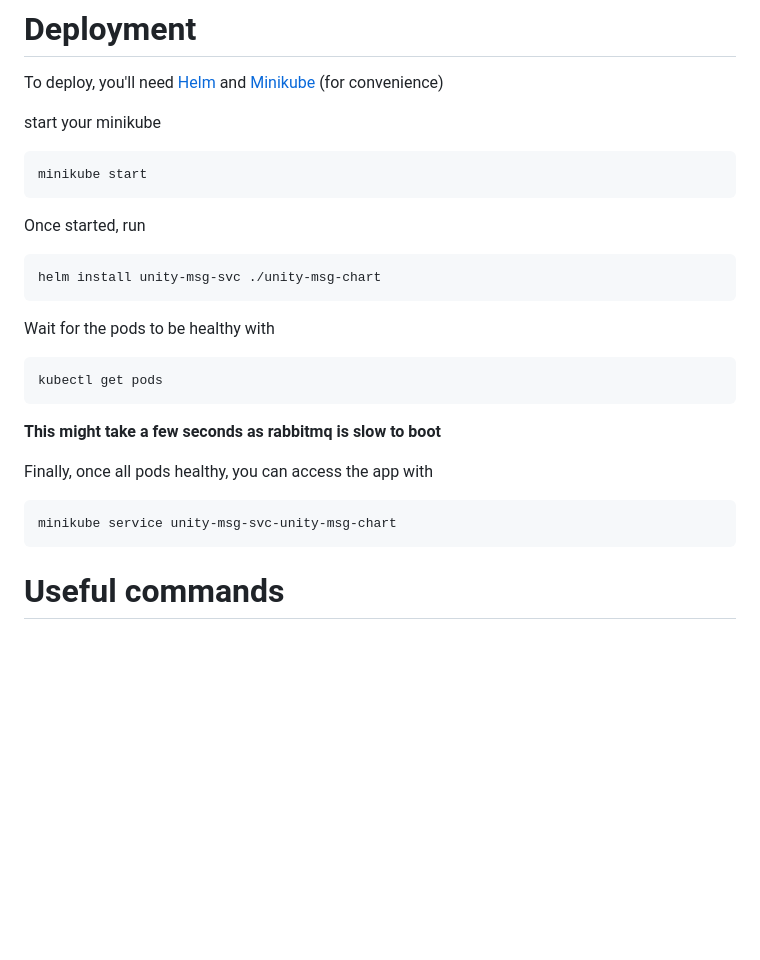
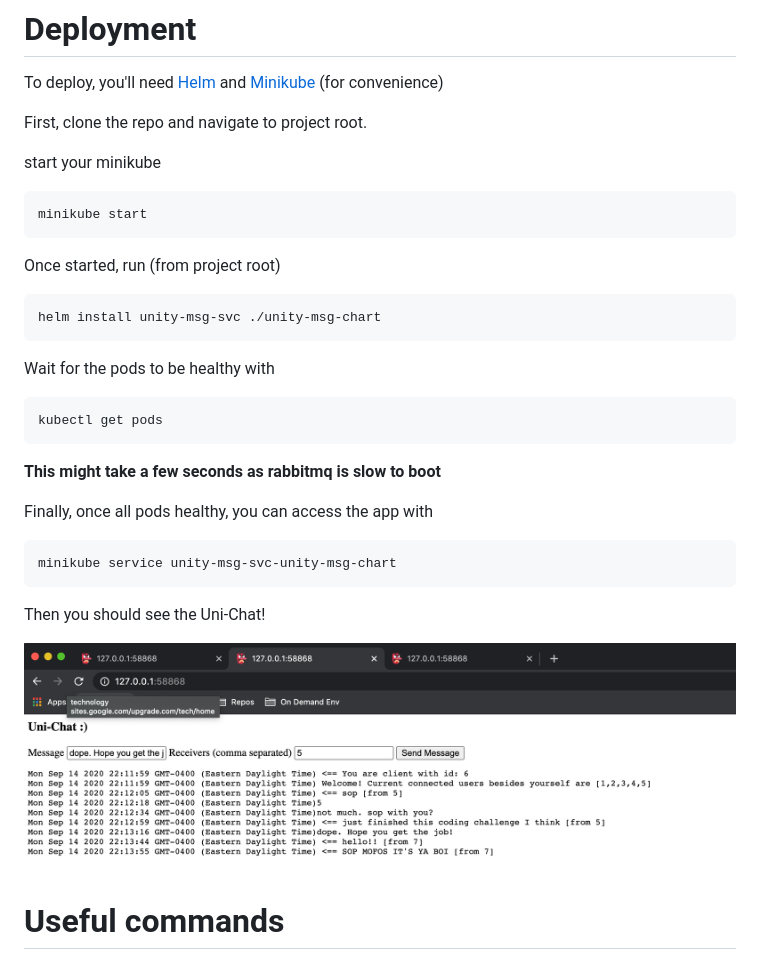
Before and after one commit to Jean-Simon-Barry/unity-messaging-service, a Markdown page: README.md, the part around the change. Rendered like a GitHub page; pictures changed too: resources/uni_chat.png (added); blank space fills up the shorter version.

Commit message:
added screenshot

````diff
--- a/README.md
+++ b/README.md
@@ -1,13 +1,15 @@
 # Deployment
 
 To deploy, you'll need [Helm](https://helm.sh/docs/intro/install/) and [Minikube](https://kubernetes.io/docs/tasks/tools/install-minikube) (for convenience)
+
+First, clone the repo and navigate to project root.
 
 start your minikube
 ```
 minikube start
 ```
 
-Once started, run
+Once started, run (from project root)
 ```
 helm install unity-msg-svc ./unity-msg-chart
 ```
@@ -22,6 +24,10 @@ Finally, once all pods healthy, you can access the app with
 ```
 minikube service unity-msg-svc-unity-msg-chart
 ```
+
+Then you should see the Uni-Chat!
+
+![Uni-chat](https://github.com/Jean-Simon-Barry/unity-messaging-service/blob/master/resources/uni_chat.png?raw=true)
 
 # Useful commands
 Accessing the redis-cli
````
